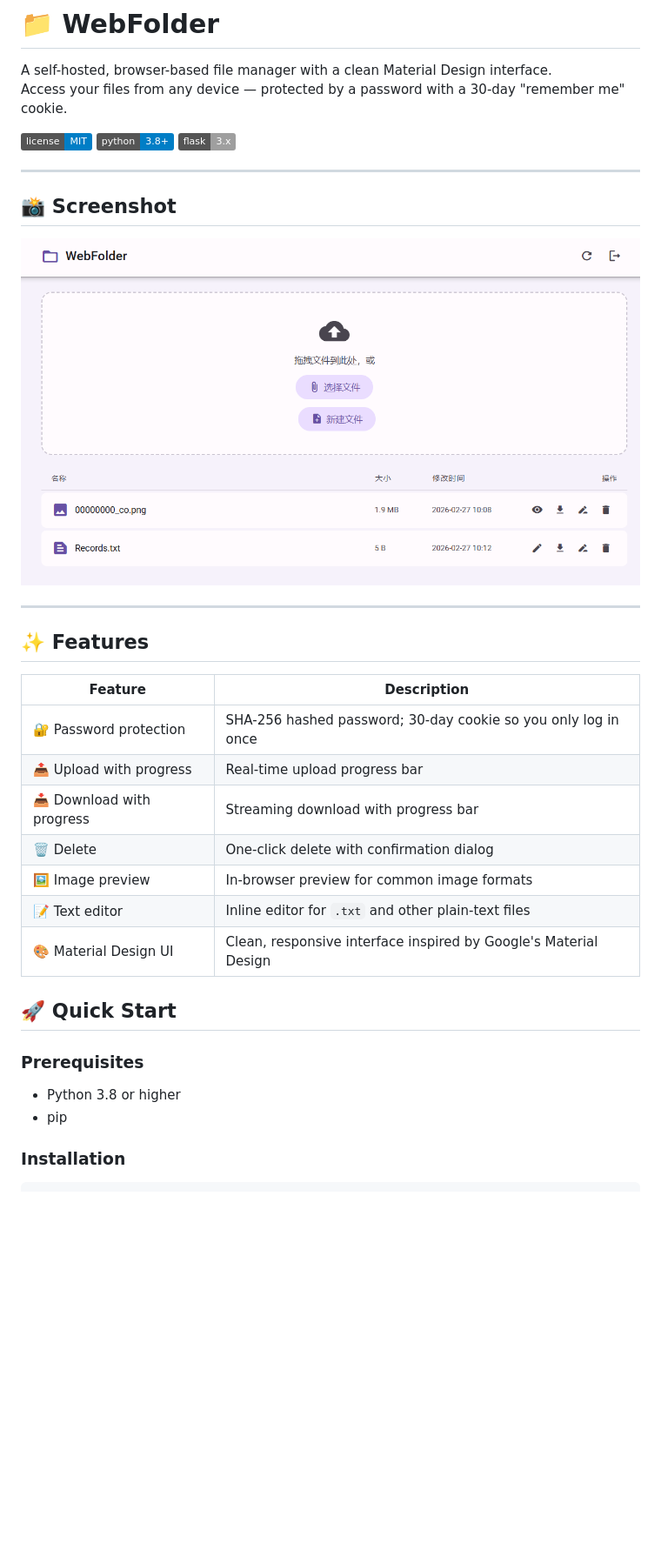
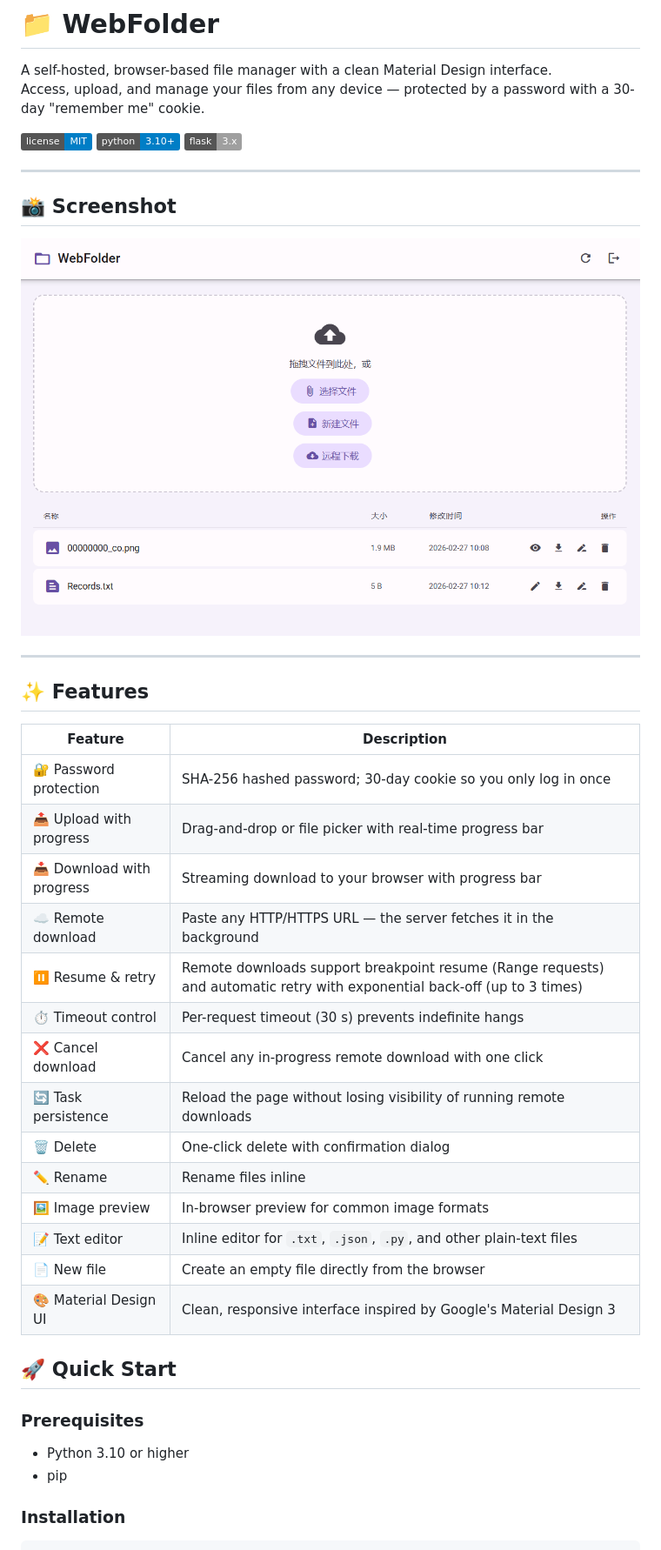
Before and after one commit to hzq1995/WebFolder, a Markdown page: README.md, the part around the change printed below. Shown: that part at 87% size. Drawn GitHub-style; pictures changed too: static/webfolder.png; badges without logos; blank space fills up the shorter version.

Commit message:
Add remote download with retry, resume, timeout, cancel, and task persistence; update README with full feature docs

```diff
--- a/README.md
+++ b/README.md
@@ -1,10 +1,10 @@
 # 📁 WebFolder
 
 A self-hosted, browser-based file manager with a clean Material Design interface.
-Access your files from any device — protected by a password with a 30-day "remember me" cookie.
+Access, upload, and manage your files from any device — protected by a password with a 30-day "remember me" cookie.
 
 ![License](https://img.shields.io/badge/license-MIT-blue.svg)
-![Python](https://img.shields.io/badge/python-3.8%2B-blue)
+![Python](https://img.shields.io/badge/python-3.10%2B-blue)
 ![Flask](https://img.shields.io/badge/flask-3.x-lightgrey)
 
 ---
@@ -20,18 +20,25 @@ Access your files from any device — protected by a password with a 30-day "rem
 | Feature | Description |
 |---------|-------------|
 | 🔐 Password protection | SHA-256 hashed password; 30-day cookie so you only log in once |
-| 📤 Upload with progress | Real-time upload progress bar |
-| 📥 Download with progress | Streaming download with progress bar |
+| 📤 Upload with progress | Drag-and-drop or file picker with real-time progress bar |
+| 📥 Download with progress | Streaming download to your browser with progress bar |
+| ☁️ Remote download | Paste any HTTP/HTTPS URL — the server fetches it in the background |
+| ⏸️ Resume & retry | Remote downloads support breakpoint resume (Range requests) and automatic retry with exponential back-off (up to 3 times) |
+| ⏱️ Timeout control | Per-request timeout (30 s) prevents indefinite hangs |
+| ❌ Cancel download | Cancel any in-progress remote download with one click |
+| 🔄 Task persistence | Reload the page without losing visibility of running remote downloads |
 | 🗑️ Delete | One-click delete with confirmation dialog |
+| ✏️ Rename | Rename files inline |
 | 🖼️ Image preview | In-browser preview for common image formats |
-| 📝 Text editor | Inline editor for `.txt` and other plain-text files |
-| 🎨 Material Design UI | Clean, responsive interface inspired by Google's Material Design |
+| 📝 Text editor | Inline editor for `.txt`, `.json`, `.py`, and other plain-text files |
+| 📄 New file | Create an empty file directly from the browser |
+| 🎨 Material Design UI | Clean, responsive interface inspired by Google's Material Design 3 |
 
 ## 🚀 Quick Start
 
 ### Prerequisites
 
-- Python 3.8 or higher
+- Python 3.10 or higher
 - pip
 
 ### Installation
```
Also changed, not shown: other parts of README.md (+46 -14 lines), 5 other files.
